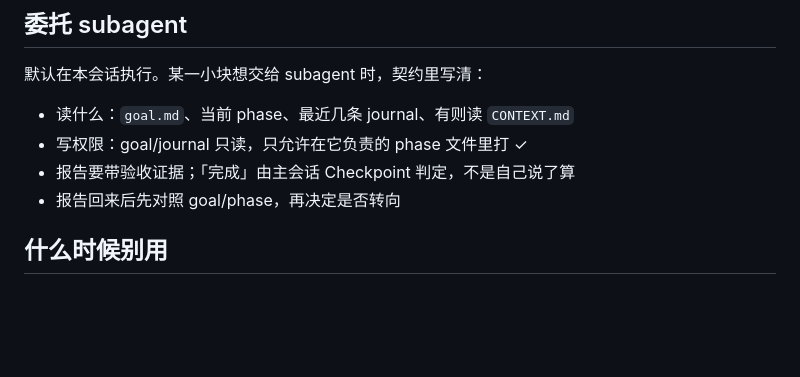
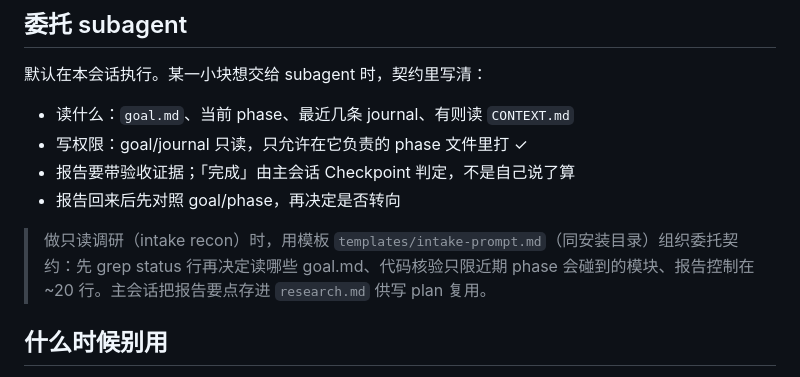
Before and after one commit to tdccccc/skills, a Markdown page: helm/README.md, the part around the change. Rendered like a GitHub page; blank space fills up the shorter version.

```diff
--- a/helm/README.md
+++ b/helm/README.md
@@ -120,6 +120,8 @@ L2/L3 时 agent 应先用一句话说明档位，再改文件。
 - 报告要带验收证据；「完成」由主会话 Checkpoint 判定，不是自己说了算
 - 报告回来后先对照 goal/phase，再决定是否转向
 
+> 做只读调研（intake recon）时，用模板 `templates/intake-prompt.md`（同安装目录）组织委托契约：先 grep status 行再决定读哪些 goal.md、代码核验只限近期 phase 会碰到的模块、报告控制在 ~20 行。主会话把报告要点存进 `research.md` 供写 plan 复用。
+
 ## 什么时候别用
 
 - 改一行、修个显而易见的小 bug
```
Also changed, not shown: helm/SKILL.md (+4 -1 lines), helm/templates/intake-prompt.md (added, +46 -0 lines).
